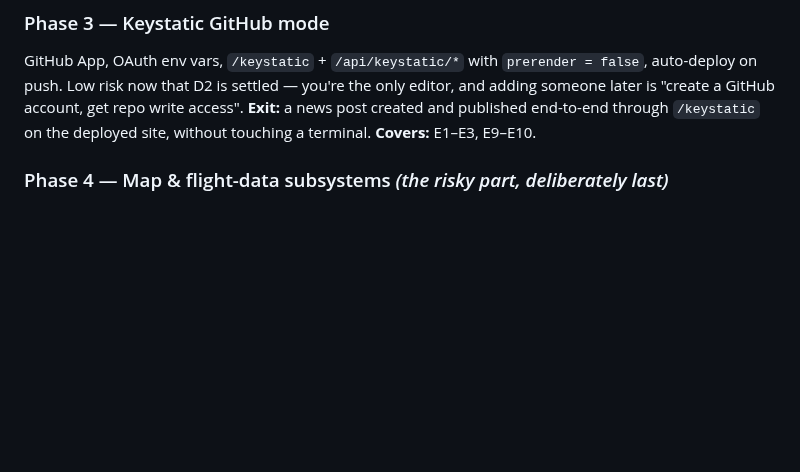
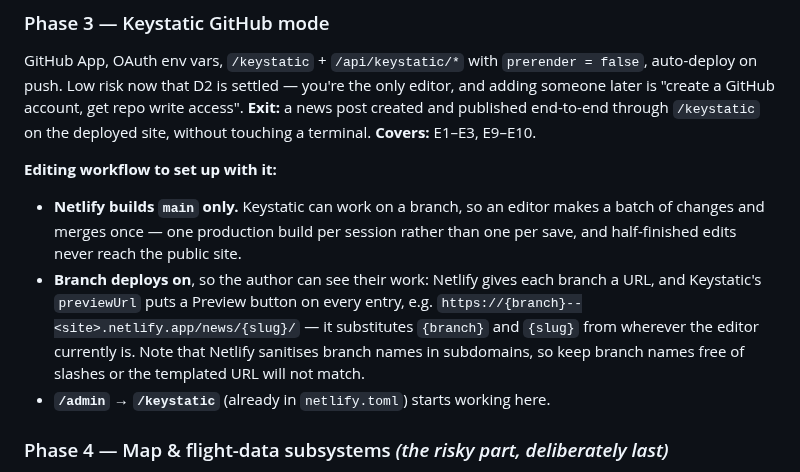
Before and after one commit to ventorelativo/ventorelativo-astro, a Markdown page: MIGRATION-PLAN.md, the part around the change. GitHub-like rendering; blank space fills up the shorter version.

Commit message:
docs: record the Phase 3 editing workflow — branch batching and previews

```diff
--- a/MIGRATION-PLAN.md
+++ b/MIGRATION-PLAN.md
@@ -958,6 +958,18 @@ someone later is "create a GitHub account, get repo write access".
 site, without touching a terminal.
 **Covers:** E1–E3, E9–E10.
 
+**Editing workflow to set up with it:**
+
+- **Netlify builds `main` only.** Keystatic can work on a branch, so an editor makes a
+  batch of changes and merges once — one production build per session rather than one per
+  save, and half-finished edits never reach the public site.
+- **Branch deploys on**, so the author can see their work: Netlify gives each branch a URL,
+  and Keystatic's `previewUrl` puts a Preview button on every entry, e.g.
+  `https://{branch}--<site>.netlify.app/news/{slug}/` — it substitutes `{branch}` and
+  `{slug}` from wherever the editor currently is. Note that Netlify sanitises branch names
+  in subdomains, so keep branch names free of slashes or the templated URL will not match.
+- **`/admin` → `/keystatic`** (already in `netlify.toml`) starts working here.
+
 ### Phase 4 — Map & flight-data subsystems *(the risky part, deliberately last)*
 One-off migration script: 34 features from WKT (`content/storage.*.json`) to point + shape.
 Zod geometry validation. `geo:export` / `geo:import` round-trip scripts. `featureTypes.ts`
```
